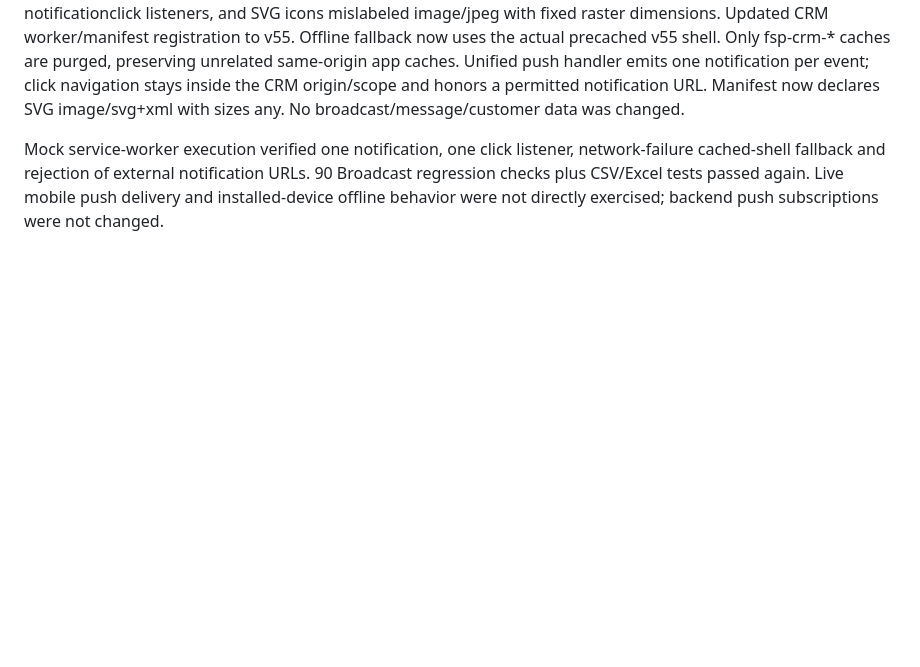
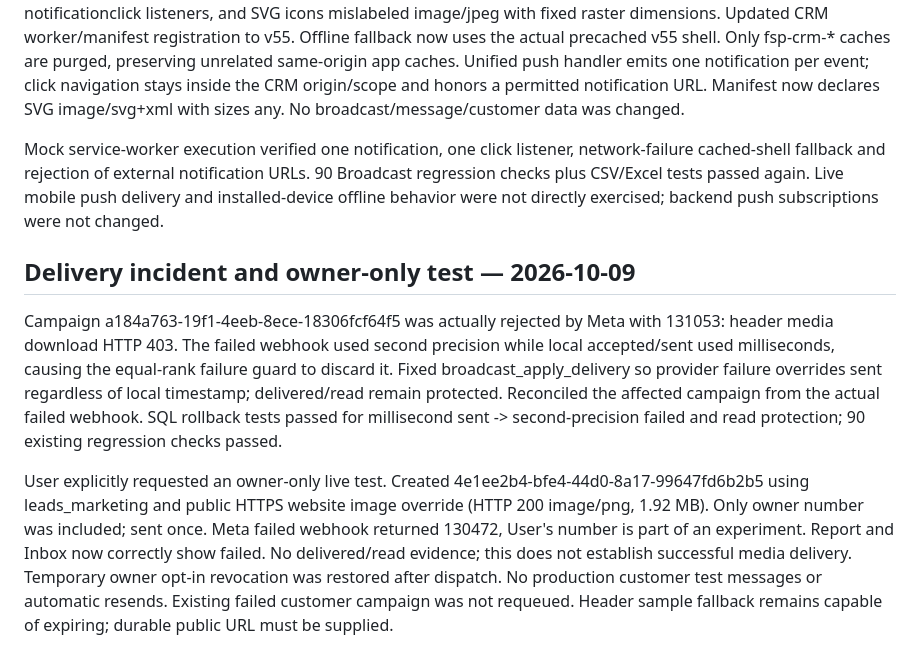
Before and after one commit to Futuresecure/future-secure-providers-crm, a Markdown page: broadcast/IMPLEMENTATION.md, the part around the change. Rendered like a GitHub page; blank space fills up the shorter version.

Commit message:
Record failed media incident, status precision fix and owner-only provider rejection

```diff
--- a/broadcast/IMPLEMENTATION.md
+++ b/broadcast/IMPLEMENTATION.md
@@ -92,3 +92,10 @@ Live Meta metadata inspection confirmed both leads_marketing and lead_from are A
 Live PWA audit found offline navigation saved/looked up v46 although the shell was v54, duplicated push and notificationclick listeners, and SVG icons mislabeled image/jpeg with fixed raster dimensions. Updated CRM worker/manifest registration to v55. Offline fallback now uses the actual precached v55 shell. Only fsp-crm-* caches are purged, preserving unrelated same-origin app caches. Unified push handler emits one notification per event; click navigation stays inside the CRM origin/scope and honors a permitted notification URL. Manifest now declares SVG image/svg+xml with sizes any. No broadcast/message/customer data was changed.
 
 Mock service-worker execution verified one notification, one click listener, network-failure cached-shell fallback and rejection of external notification URLs. 90 Broadcast regression checks plus CSV/Excel tests passed again. Live mobile push delivery and installed-device offline behavior were not directly exercised; backend push subscriptions were not changed.
+
+
+## Delivery incident and owner-only test — 2026-10-09
+
+Campaign a184a763-19f1-4eeb-8ece-18306fcf64f5 was actually rejected by Meta with 131053: header media download HTTP 403. The failed webhook used second precision while local accepted/sent used milliseconds, causing the equal-rank failure guard to discard it. Fixed broadcast_apply_delivery so provider failure overrides sent regardless of local timestamp; delivered/read remain protected. Reconciled the affected campaign from the actual failed webhook. SQL rollback tests passed for millisecond sent -> second-precision failed and read protection; 90 existing regression checks passed.
+
+User explicitly requested an owner-only live test. Created 4e1ee2b4-bfe4-44d0-8a17-99647fd6b2b5 using leads_marketing and public HTTPS website image override (HTTP 200 image/png, 1.92 MB). Only owner number was included; sent once. Meta failed webhook returned 130472, User's number is part of an experiment. Report and Inbox now correctly show failed. No delivered/read evidence; this does not establish successful media delivery. Temporary owner opt-in revocation was restored after dispatch. No production customer test messages or automatic resends. Existing failed customer campaign was not requeued. Header sample fallback remains capable of expiring; durable public URL must be supplied.
```
